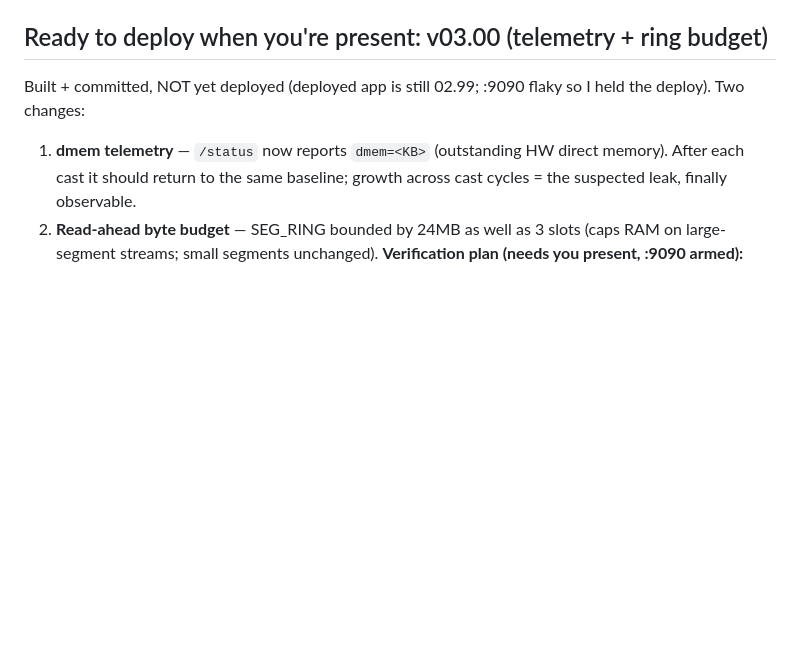
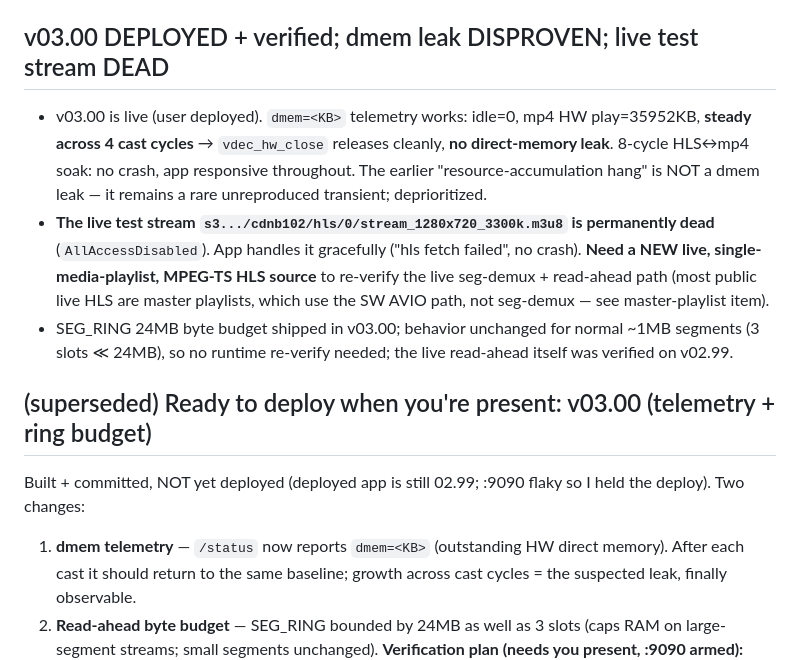
Before and after one commit to darkwitchblade/ps4-cast, a Markdown page: STEERING.md, the part around the change. GitHub-like rendering; blank space fills up the shorter version.

Commit message:
STEERING: v03.00 verified, dmem leak disproven (steady across cycles), live test stream dead
Co-Authored-By: Claude Opus 4.8 <noreply@anthropic.com>

```diff
--- a/STEERING.md
+++ b/STEERING.md
@@ -25,7 +25,12 @@ After recovery (user re-armed :9090), retested: **VOD HLS plays fine end-to-end*
 - **Lesson stands:** casting in tight automated loops + flaky :9090 = risk of unrecoverable downtime. Keep heavy soak tests for when the user is present.
 - **Lesson for unattended loops:** casting untested content types can crash the app, and when `:9090` is unarmed I can't recover it autonomously. Keep risky content-compat probes for when you're present / `:9090` is reliably armed.
 
-## Ready to deploy when you're present: v03.00 (telemetry + ring budget)
+## v03.00 DEPLOYED + verified; dmem leak DISPROVEN; live test stream DEAD
+- v03.00 is live (user deployed). `dmem=<KB>` telemetry works: idle=0, mp4 HW play=35952KB, **steady across 4 cast cycles** → `vdec_hw_close` releases cleanly, **no direct-memory leak**. 8-cycle HLS↔mp4 soak: no crash, app responsive throughout. The earlier "resource-accumulation hang" is NOT a dmem leak — it remains a rare unreproduced transient; deprioritized.
+- **The live test stream `s3.../cdnb102/hls/0/stream_1280x720_3300k.m3u8` is permanently dead** (`AllAccessDisabled`). App handles it gracefully ("hls fetch failed", no crash). **Need a NEW live, single-media-playlist, MPEG-TS HLS source** to re-verify the live seg-demux + read-ahead path (most public live HLS are master playlists, which use the SW AVIO path, not seg-demux — see master-playlist item).
+- SEG_RING 24MB byte budget shipped in v03.00; behavior unchanged for normal ~1MB segments (3 slots ≪ 24MB), so no runtime re-verify needed; the live read-ahead itself was verified on v02.99.
+
+## (superseded) Ready to deploy when you're present: v03.00 (telemetry + ring budget)
 Built + committed, NOT yet deployed (deployed app is still 02.99; :9090 flaky so I held the deploy). Two changes:
 1. **dmem telemetry** — `/status` now reports `dmem=<KB>` (outstanding HW direct memory). After each cast it should return to the same baseline; growth across cast cycles = the suspected leak, finally observable.
 2. **Read-ahead byte budget** — SEG_RING bounded by 24MB as well as 3 slots (caps RAM on large-segment streams; small segments unchanged).
```
